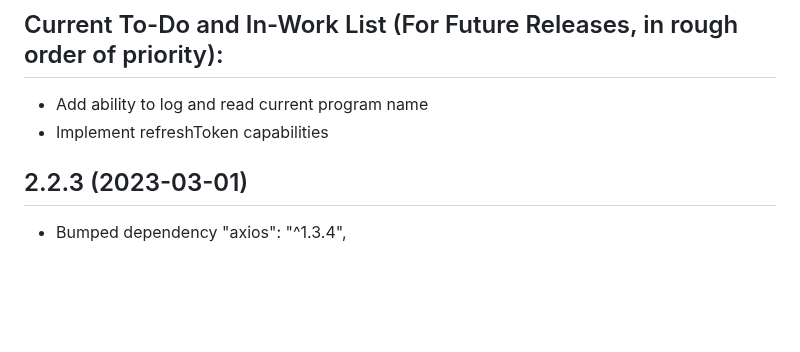
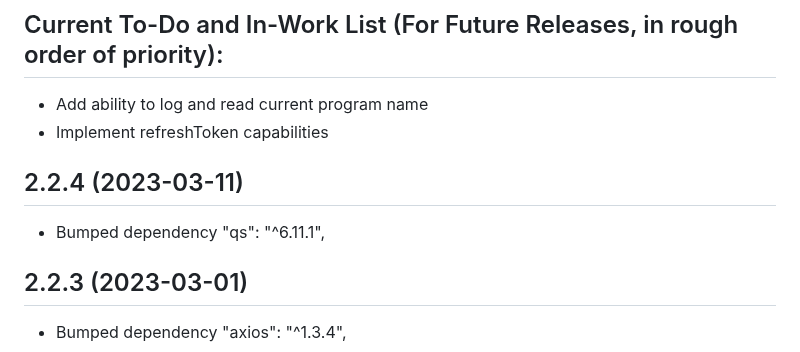
Before and after one commit to jsiegenthaler/homebridge-eosstb, a Markdown page: CHANGELOG.md, the part around the change. GitHub-like rendering; blank space fills up the shorter version.

```diff
--- a/CHANGELOG.md
+++ b/CHANGELOG.md
@@ -8,6 +8,10 @@ Please restart Homebridge after every plugin update.
 ## Current To-Do and In-Work List (For Future Releases, in rough order of priority):
 * Add ability to log and read current program name
 * Implement refreshToken capabilities
+
+
+## 2.2.4 (2023-03-11)
+* Bumped dependency "qs": "^6.11.1",
 
 
 ## 2.2.3 (2023-03-01)
```
